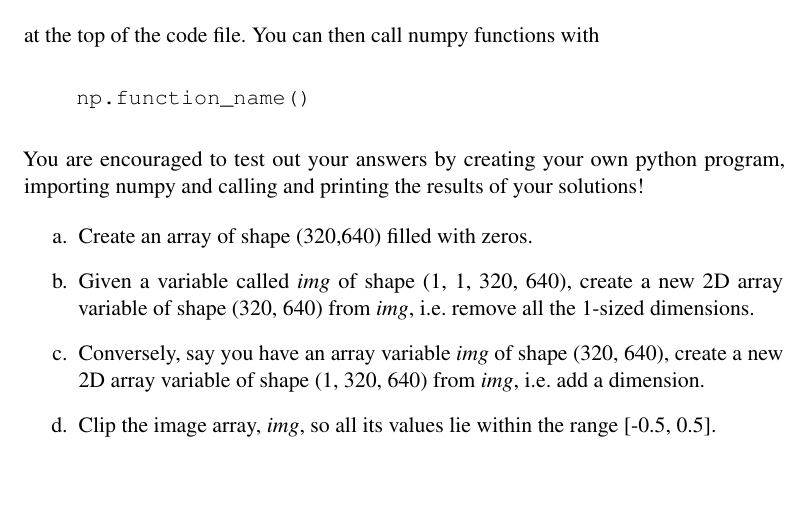
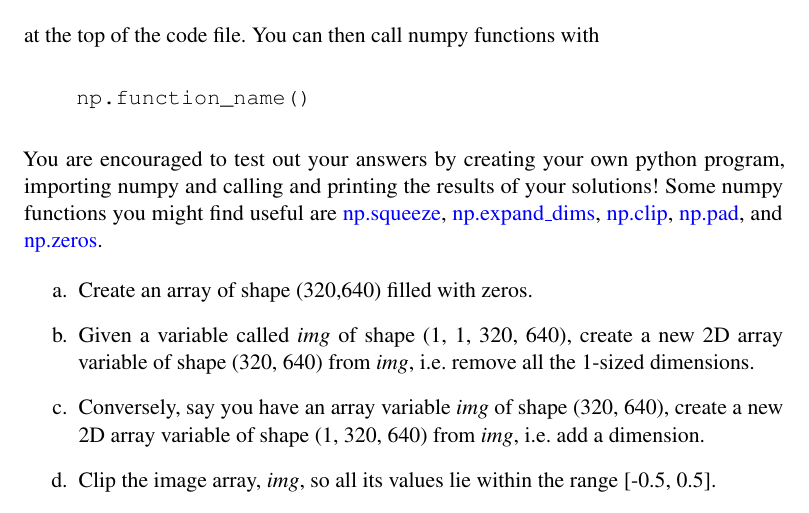
Before and after one commit to brown-ivl/CSCI2952-O_RobotExercises_Template, a LaTeX document (questions/Project1_QuestionsTemplate.tex): part of page 7 of 9, cut so that both start at the same text, the shorter picture padded with empty space. Compiled offline with pdfLaTeX.

Commit message:
fixed errors, as well as provided more guidance for numpy question

```diff
--- a/questions/Project1_QuestionsTemplate.tex
+++ b/questions/Project1_QuestionsTemplate.tex
@@ -349,7 +349,7 @@ Note that numpy is usually imported as
 at the top of the code file. You can then call numpy functions with \begin{verbatim}
     np.function_name()
 \end{verbatim}
-You are encouraged to test out your answers by creating your own python program, importing numpy and calling and printing the results of your solutions!
+You are encouraged to test out your answers by creating your own python program, importing numpy and calling and printing the results of your solutions! Some numpy functions you might find useful are \href{https://numpy.org/doc/stable/reference/generated/numpy.squeeze.html}{np.squeeze}, \href{https://numpy.org/doc/stable/reference/generated/numpy.expand_dims.html}{np.expand\_dims}, \href{https://numpy.org/doc/stable/reference/generated/numpy.clip.html}{np.clip}, \href{https://numpy.org/doc/stable/reference/generated/numpy.pad.html}{np.pad}, and \href{https://numpy.org/doc/stable/reference/generated/numpy.zeros.html}{np.zeros}.
 
 \begin{enumerate}[a.]
     \item Create an array of shape (320,640) filled with zeros.
```
Also changed, not shown: questions/Project1_QuestionsTemplate.tex (2 more changed lines).
